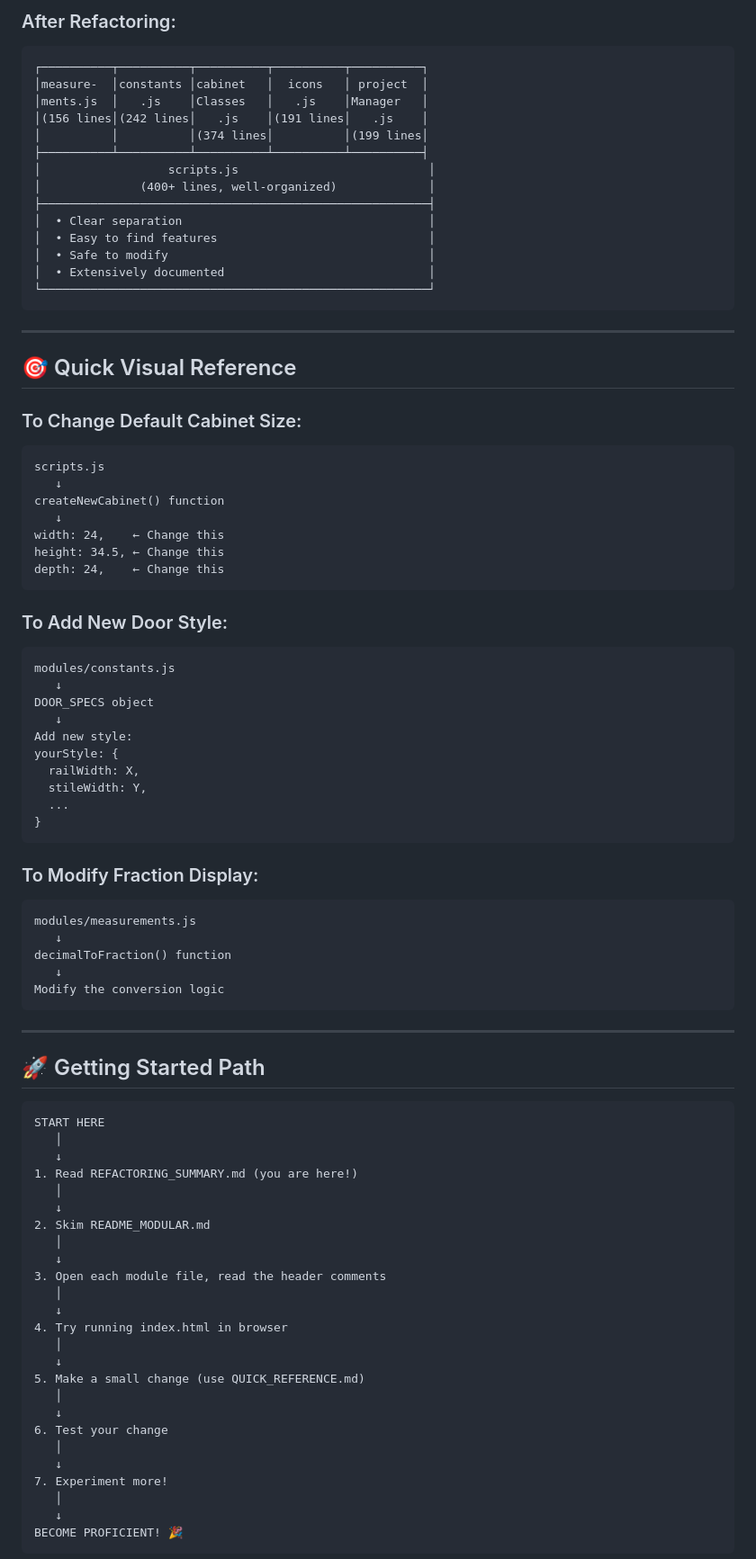
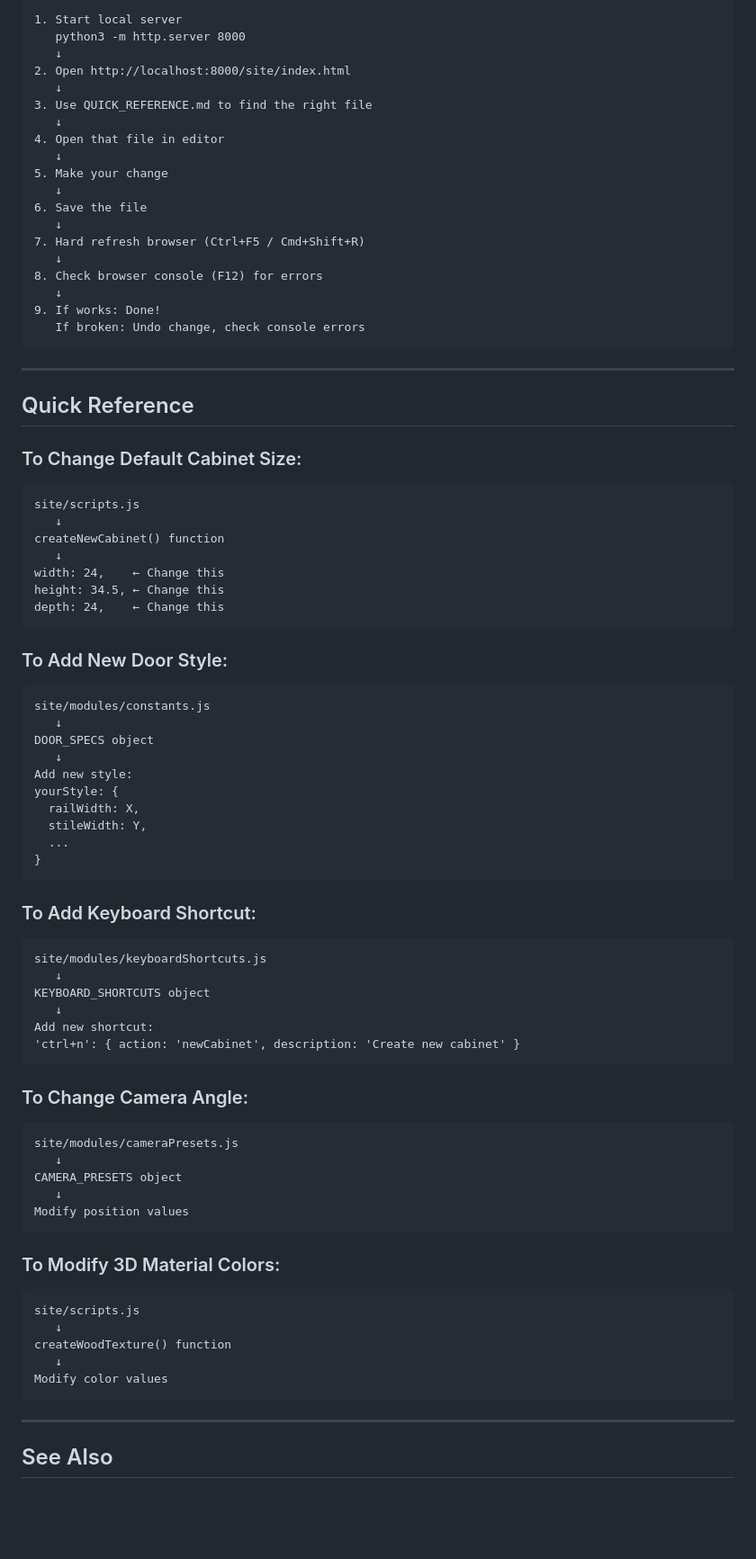
Before and after one commit to JoJothesec/Cabinet-Designer-, a Markdown page: docs/STRUCTURE_GUIDE.md, the part around the change printed below. Shown: that part at 90% size. GitHub-like rendering; blank space fills up the shorter version.

````diff
--- a/docs/STRUCTURE_GUIDE.md
+++ b/docs/STRUCTURE_GUIDE.md
@@ -377,29 +515,32 @@ Level 4: DATA & UTILITIES
 
-### After Refactoring:
-```
-┌──────────┬──────────┬──────────┬──────────┬──────────┐
-│measure-  │constants │cabinet   │  icons   │ project  │
-│ments.js  │   .js    │Classes   │   .js    │Manager   │
-│(156 lines│(242 lines│   .js    │(191 lines│   .js    │
-│          │          │(374 lines│          │(199 lines│
-├──────────┴──────────┴──────────┴──────────┴──────────┤
-│                  scripts.js                           │
-│              (400+ lines, well-organized)             │
-├───────────────────────────────────────────────────────┤
-│  • Clear separation                                   │
-│  • Easy to find features                              │
-│  • Safe to modify                                     │
-│  • Extensively documented                             │
-└───────────────────────────────────────────────────────┘
+1. Start local server
+   python3 -m http.server 8000
+   ↓
+2. Open http://localhost:8000/site/index.html
+   ↓
+3. Use QUICK_REFERENCE.md to find the right file
+   ↓
+4. Open that file in editor
+   ↓
+5. Make your change
+   ↓
+6. Save the file
+   ↓
+7. Hard refresh browser (Ctrl+F5 / Cmd+Shift+R)
+   ↓
+8. Check browser console (F12) for errors
+   ↓
+9. If works: Done!
+   If broken: Undo change, check console errors
 ```
 
 ---
 
-## 🎯 Quick Visual Reference
+## Quick Reference
 
 ### To Change Default Cabinet Size:
 ```
-scripts.js
+site/scripts.js
    ↓
 createNewCabinet() function
    ↓
@@ -410,7 +551,7 @@ depth: 24,    ← Change this
 
 ### To Add New Door Style:
 ```
-modules/constants.js
+site/modules/constants.js
    ↓
 DOOR_SPECS object
    ↓
@@ -422,44 +563,35 @@ yourStyle: {
 }
 ```
 
-### To Modify Fraction Display:
+### To Add Keyboard Shortcut:
 ```
-modules/measurements.js
+site/modules/keyboardShortcuts.js
    ↓
-decimalToFraction() function
+KEYBOARD_SHORTCUTS object
    ↓
-Modify the conversion logic
+Add new shortcut:
+'ctrl+n': { action: 'newCabinet', description: 'Create new cabinet' }
+```
+
+### To Change Camera Angle:
+```
+site/modules/cameraPresets.js
+   ↓
+CAMERA_PRESETS object
+   ↓
+Modify position values
+```
+
+### To Modify 3D Material Colors:
+```
+site/scripts.js
+   ↓
+createWoodTexture() function
+   ↓
+Modify color values
 ```
 
 ---
 
-## 🚀 Getting Started Path
+## See Also
 
-```
-START HERE
-   │
-   ↓
-1. Read REFACTORING_SUMMARY.md (you are here!)
-   │
-   ↓
-2. Skim README_MODULAR.md
-   │
-   ↓
-3. Open each module file, read the header comments
-   │
-   ↓
-4. Try running index.html in browser
-   │
-   ↓
-5. Make a small change (use QUICK_REFERENCE.md)
-   │
-   ↓
-6. Test your change
-   │
-   ↓
-7. Experiment more!
-   │
-   ↓
-BECOME PROFICIENT! 🎉
-```
-
````
Also changed, not shown: other parts of docs/STRUCTURE_GUIDE.md (+273 -169 lines).
